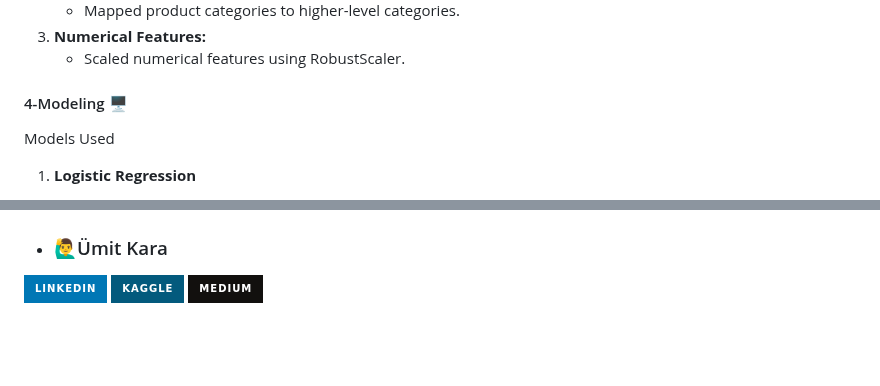
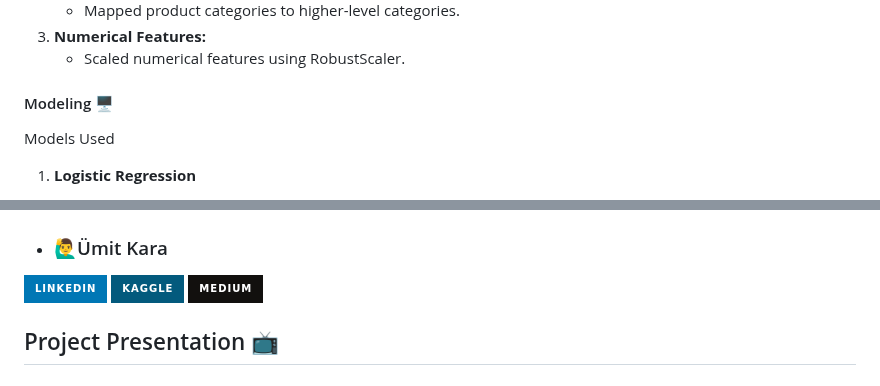
Before and after one commit to VeriBilimiProje/Target_Corp_Analytics, a Markdown page: README.md, 2 parts joined by grey strips. Rendered like a GitHub page; badges without logos; blank space fills up the shorter version.

```diff
--- a/README.md
+++ b/README.md
@@ -56,7 +56,7 @@ Some of these variables:
 3. **Numerical Features:**
    - Scaled numerical features using RobustScaler.
 
-#### 4-Modeling 🖥️
+#### Modeling 🖥️
 Models Used
 1. **Logistic Regression**
 
@@ -191,3 +154,5 @@ On the review score prediction page, which is another of our models, we can see
 <a target="_blank" href=""><img src="https://img.shields.io/badge/-LinkedIn-0077B5?style=for-the-badge&logo=Linkedin&logoColor=white"></img></a>
 <a target="_blank" href="https://www.kaggle.com/umitdkara"><img src="https://img.shields.io/badge/Kaggle-035a7d?style=for-the-badge&logo=kaggle&logoColor=white"></img></a>
 <a target="_blank" href="https://medium.com/@umitkara1"><img src="https://img.shields.io/badge/Medium-12100E?style=for-the-badge&logo=medium&logoColor=white"></img></a>
+
+## Project Presentation 📺
```
Also changed, not shown: other parts of README.md (+4 -41 lines).
